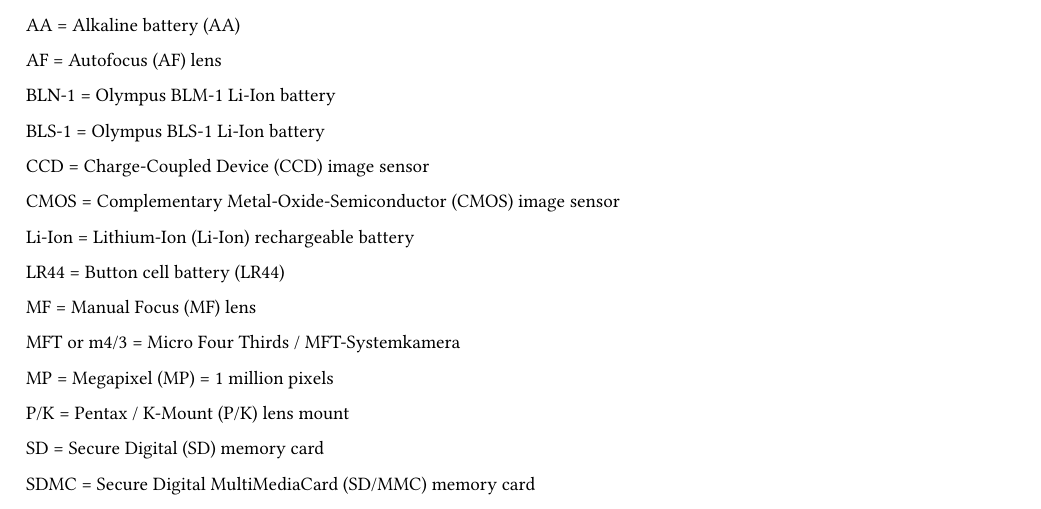
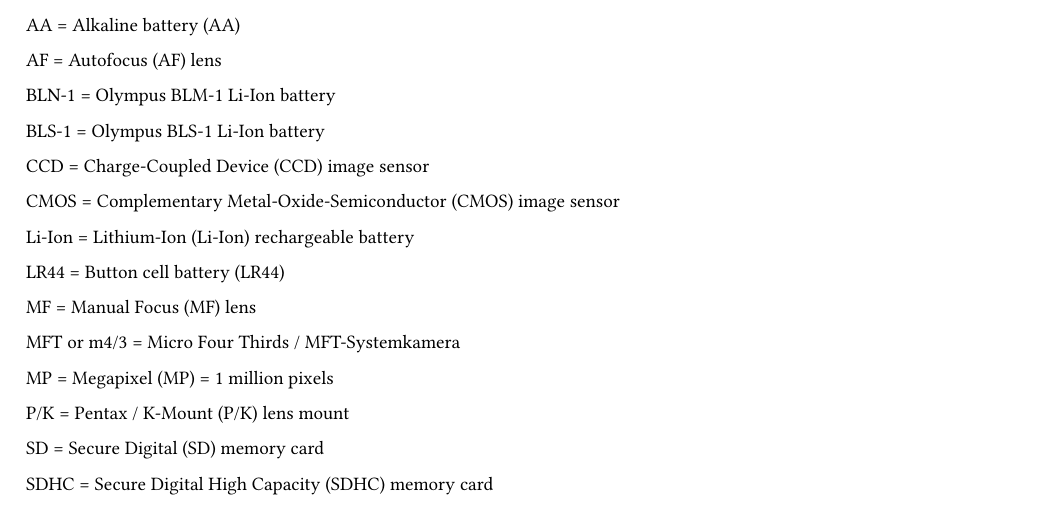
Before and after one commit to Troglodyte-me/media_package, a Typst document (tools/prints/inventory/inventory_overview.typ): part of page 1 of 4, cut so that both start at the same text. Compiled offline with Typst 0.15; a missing font is replaced by an installed copy or a similar font.

Commit message:
Update inventory overview document: correct SDMC memory card description for clarity

```diff
--- a/tools/prints/inventory/inventory_overview.typ
+++ b/tools/prints/inventory/inventory_overview.typ
@@ -132,9 +132,9 @@
 
 SD = Secure Digital (SD) memory card
 
+SDHC = Secure Digital High Capacity (SDHC) memory card
+
 SDMC = Secure Digital MultiMediaCard (SD/MMC) memory card
-
-SDHC = Secure Digital High Capacity (SDHC) memory card
 
 SDXC = Secure Digital eXtended Capacity (SDXC) memory card
 
```
